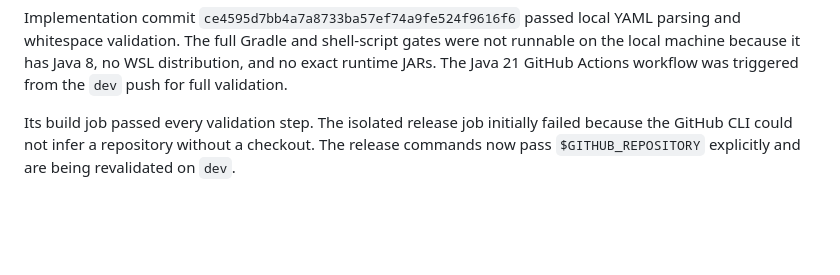
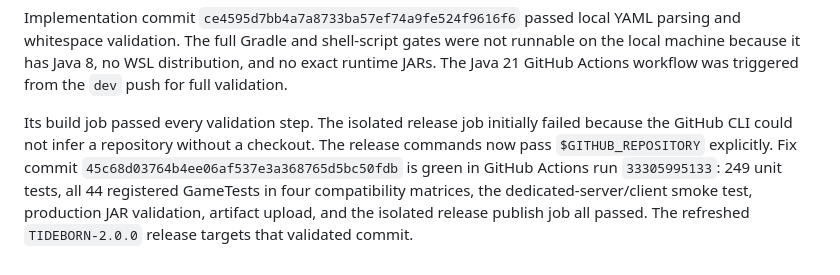
Before and after one commit to RedsLovesGames/TIDEBORNE, a Markdown page: docs/CURRENT_STATE.md, the part around the change. Rendered like a GitHub page; blank space fills up the shorter version.

Commit message:
docs: record green CI workflow audit

```diff
--- a/docs/CURRENT_STATE.md
+++ b/docs/CURRENT_STATE.md
@@ -745,4 +745,9 @@ Java 21 GitHub Actions workflow was triggered from the `dev` push for full valid
 
 Its build job passed every validation step. The isolated release job initially failed because
 the GitHub CLI could not infer a repository without a checkout. The release commands now pass
-`$GITHUB_REPOSITORY` explicitly and are being revalidated on `dev`.
+`$GITHUB_REPOSITORY` explicitly. Fix commit
+`45c68d03764b4ee06af537e3a368765d5bc50fdb` is green in GitHub Actions run
+`33305995133`: 249 unit tests, all 44 registered GameTests in four compatibility matrices,
+the dedicated-server/client smoke test, production JAR validation, artifact upload, and the
+isolated release publish job all passed. The refreshed `TIDEBORN-2.0.0` release targets that
+validated commit.
```
